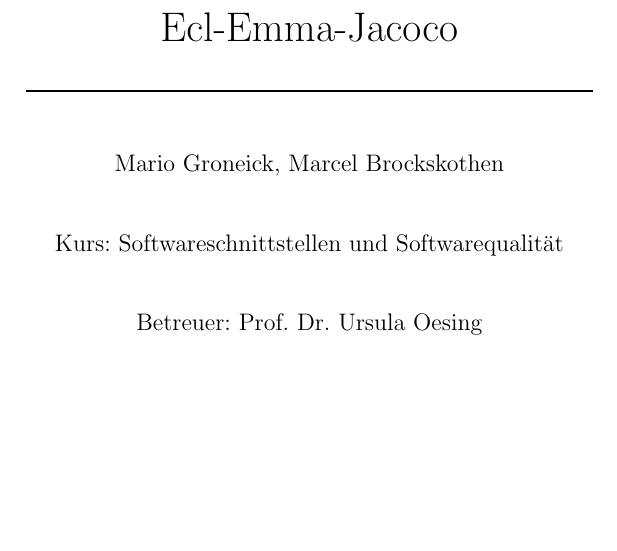
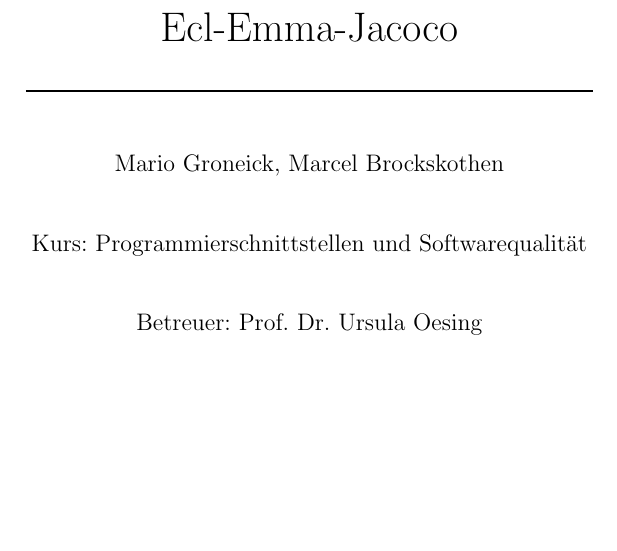
Before and after one commit to MasterInformatikHsBochum/SQ-Ausarbeitung-Ecl-Emma-jacoco, a LaTeX document (jacoco-ausarbeitung.tex, which reads deckblatt.tex): part of page 1 of 6, cut so that both start at the same text. Compiled offline with pdfLaTeX.

Commit message:
korrektur deckblatt

```diff
--- a/deckblatt.tex
+++ b/deckblatt.tex
@@ -11,7 +11,7 @@
 \vskip 20pt
 \large{Mario Groneick, Marcel Brockskothen}
 \vskip 20pt
-\large{Kurs: Softwareschnittstellen und Softwarequalität}
+\large{Kurs: Programmierschnittstellen und Softwarequalität}
 \vskip 20pt
 \large{Betreuer: Prof. Dr. Ursula Oesing}
 \vskip 100pt
```
Also changed, not shown: jacoco-ausarbeitung.pdf.
